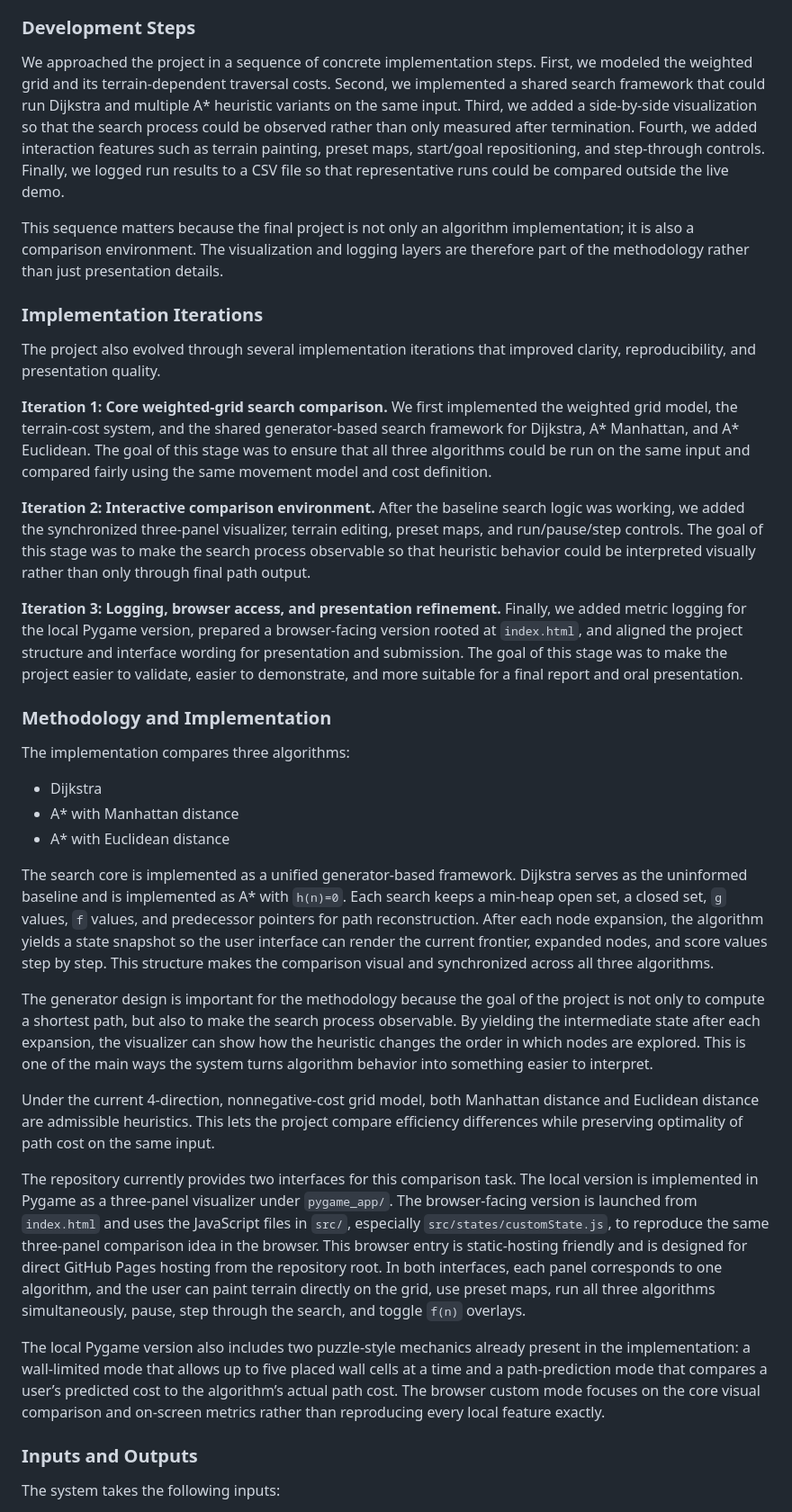
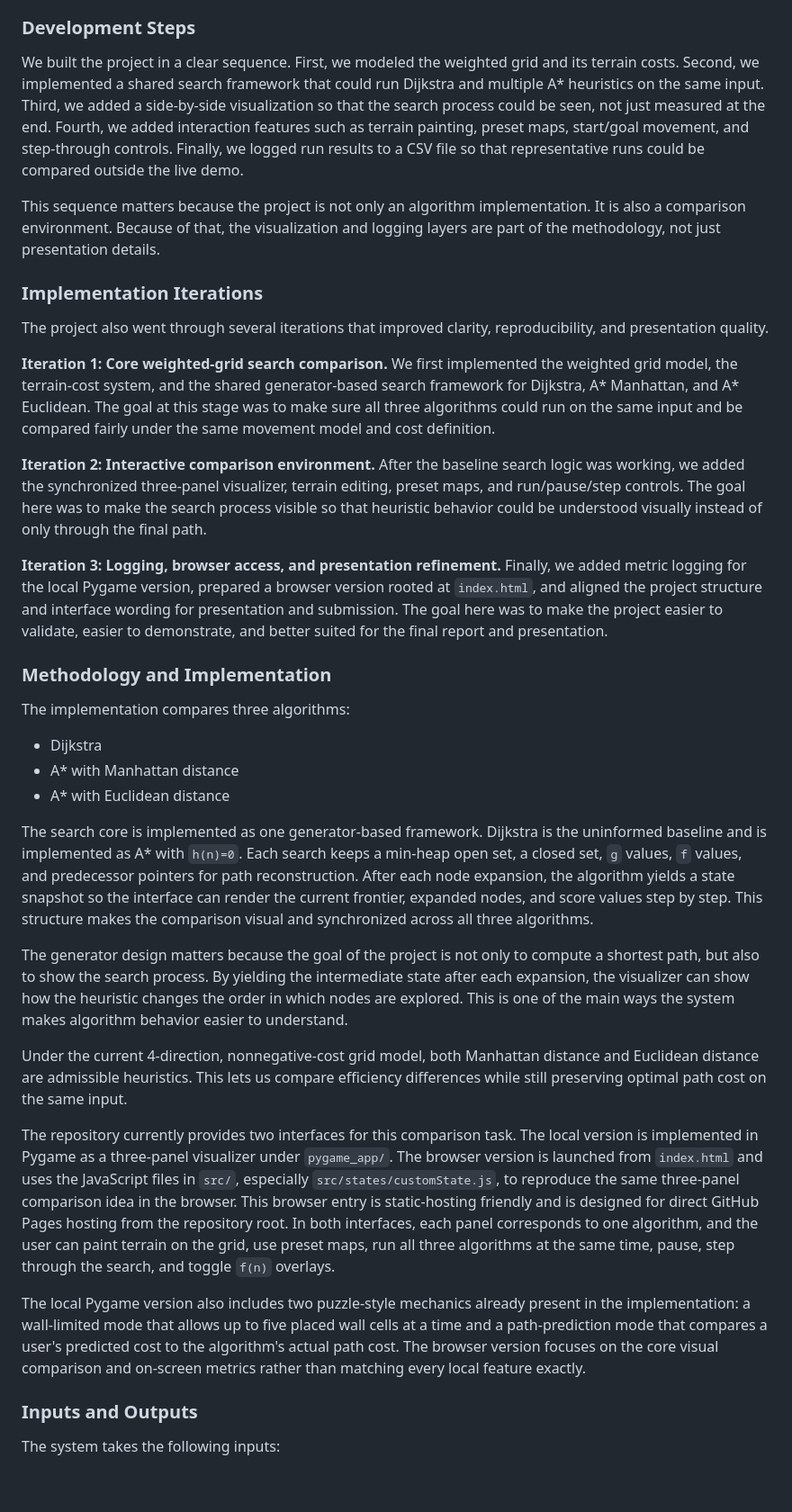
Before and after one commit to amberfxy/astar-pathfinding-visualizer, a Markdown page: project_docs/final/FINAL_REPORT_DRAFT.md, the part around one of its changes. Shown at 90% size. Rendered like a GitHub page; blank space fills up the shorter version.

Commit message:
docs: simplify report tone

```diff
--- a/project_docs/final/FINAL_REPORT_DRAFT.md
+++ b/project_docs/final/FINAL_REPORT_DRAFT.md
@@ -34,19 +34,19 @@ The user can place weighted terrain, reposition the start and goal, and choose f
 
 ### Development Steps
 
-We approached the project in a sequence of concrete implementation steps. First, we modeled the weighted grid and its terrain-dependent traversal costs. Second, we implemented a shared search framework that could run Dijkstra and multiple A* heuristic variants on the same input. Third, we added a side-by-side visualization so that the search process could be observed rather than only measured after termination. Fourth, we added interaction features such as terrain painting, preset maps, start/goal repositioning, and step-through controls. Finally, we logged run results to a CSV file so that representative runs could be compared outside the live demo.
+We built the project in a clear sequence. First, we modeled the weighted grid and its terrain costs. Second, we implemented a shared search framework that could run Dijkstra and multiple A* heuristics on the same input. Third, we added a side-by-side visualization so that the search process could be seen, not just measured at the end. Fourth, we added interaction features such as terrain painting, preset maps, start/goal movement, and step-through controls. Finally, we logged run results to a CSV file so that representative runs could be compared outside the live demo.
 
-This sequence matters because the final project is not only an algorithm implementation; it is also a comparison environment. The visualization and logging layers are therefore part of the methodology rather than just presentation details.
+This sequence matters because the project is not only an algorithm implementation. It is also a comparison environment. Because of that, the visualization and logging layers are part of the methodology, not just presentation details.
 
 ### Implementation Iterations
 
-The project also evolved through several implementation iterations that improved clarity, reproducibility, and presentation quality.
+The project also went through several iterations that improved clarity, reproducibility, and presentation quality.
 
-**Iteration 1: Core weighted-grid search comparison.** We first implemented the weighted grid model, the terrain-cost system, and the shared generator-based search framework for Dijkstra, A* Manhattan, and A* Euclidean. The goal of this stage was to ensure that all three algorithms could be run on the same input and compared fairly using the same movement model and cost definition.
+**Iteration 1: Core weighted-grid search comparison.** We first implemented the weighted grid model, the terrain-cost system, and the shared generator-based search framework for Dijkstra, A* Manhattan, and A* Euclidean. The goal at this stage was to make sure all three algorithms could run on the same input and be compared fairly under the same movement model and cost definition.
 
-**Iteration 2: Interactive comparison environment.** After the baseline search logic was working, we added the synchronized three-panel visualizer, terrain editing, preset maps, and run/pause/step controls. The goal of this stage was to make the search process observable so that heuristic behavior could be interpreted visually rather than only through final path output.
+**Iteration 2: Interactive comparison environment.** After the baseline search logic was working, we added the synchronized three-panel visualizer, terrain editing, preset maps, and run/pause/step controls. The goal here was to make the search process visible so that heuristic behavior could be understood visually instead of only through the final path.
 
-**Iteration 3: Logging, browser access, and presentation refinement.** Finally, we added metric logging for the local Pygame version, prepared a browser-facing version rooted at `index.html`, and aligned the project structure and interface wording for presentation and submission. The goal of this stage was to make the project easier to validate, easier to demonstrate, and more suitable for a final report and oral presentation.
+**Iteration 3: Logging, browser access, and presentation refinement.** Finally, we added metric logging for the local Pygame version, prepared a browser version rooted at `index.html`, and aligned the project structure and interface wording for presentation and submission. The goal here was to make the project easier to validate, easier to demonstrate, and better suited for the final report and presentation.
 
 ### Methodology and Implementation
 
@@ -56,15 +56,15 @@ The implementation compares three algorithms:
 - A* with Manhattan distance
 - A* with Euclidean distance
 
-The search core is implemented as a unified generator-based framework. Dijkstra serves as the uninformed baseline and is implemented as A* with `h(n)=0`. Each search keeps a min-heap open set, a closed set, `g` values, `f` values, and predecessor pointers for path reconstruction. After each node expansion, the algorithm yields a state snapshot so the user interface can render the current frontier, expanded nodes, and score values step by step. This structure makes the comparison visual and synchronized across all three algorithms.
+The search core is implemented as one generator-based framework. Dijkstra is the uninformed baseline and is implemented as A* with `h(n)=0`. Each search keeps a min-heap open set, a closed set, `g` values, `f` values, and predecessor pointers for path reconstruction. After each node expansion, the algorithm yields a state snapshot so the interface can render the current frontier, expanded nodes, and score values step by step. This structure makes the comparison visual and synchronized across all three algorithms.
 
-The generator design is important for the methodology because the goal of the project is not only to compute a shortest path, but also to make the search process observable. By yielding the intermediate state after each expansion, the visualizer can show how the heuristic changes the order in which nodes are explored. This is one of the main ways the system turns algorithm behavior into something easier to interpret.
+The generator design matters because the goal of the project is not only to compute a shortest path, but also to show the search process. By yielding the intermediate state after each expansion, the visualizer can show how the heuristic changes the order in which nodes are explored. This is one of the main ways the system makes algorithm behavior easier to understand.
 
-Under the current 4-direction, nonnegative-cost grid model, both Manhattan distance and Euclidean distance are admissible heuristics. This lets the project compare efficiency differences while preserving optimality of path cost on the same input.
+Under the current 4-direction, nonnegative-cost grid model, both Manhattan distance and Euclidean distance are admissible heuristics. This lets us compare efficiency differences while still preserving optimal path cost on the same input.
 
-The repository currently provides two interfaces for this comparison task. The local version is implemented in Pygame as a three-panel visualizer under `pygame_app/`. The browser-facing version is launched from `index.html` and uses the JavaScript files in `src/`, especially `src/states/customState.js`, to reproduce the same three-panel comparison idea in the browser. This browser entry is static-hosting friendly and is designed for direct GitHub Pages hosting from the repository root. In both interfaces, each panel corresponds to one algorithm, and the user can paint terrain directly on the grid, use preset maps, run all three algorithms simultaneously, pause, step through the search, and toggle `f(n)` overlays.
+The repository currently provides two interfaces for this comparison task. The local version is implemented in Pygame as a three-panel visualizer under `pygame_app/`. The browser version is launched from `index.html` and uses the JavaScript files in `src/`, especially `src/states/customState.js`, to reproduce the same three-panel comparison idea in the browser. This browser entry is static-hosting friendly and is designed for direct GitHub Pages hosting from the repository root. In both interfaces, each panel corresponds to one algorithm, and the user can paint terrain on the grid, use preset maps, run all three algorithms at the same time, pause, step through the search, and toggle `f(n)` overlays.
 
-The local Pygame version also includes two puzzle-style mechanics already present in the implementation: a wall-limited mode that allows up to five placed wall cells at a time and a path-prediction mode that compares a user’s predicted cost to the algorithm’s actual path cost. The browser custom mode focuses on the core visual comparison and on-screen metrics rather than reproducing every local feature exactly.
+The local Pygame version also includes two puzzle-style mechanics already present in the implementation: a wall-limited mode that allows up to five placed wall cells at a time and a path-prediction mode that compares a user's predicted cost to the algorithm's actual path cost. The browser version focuses on the core visual comparison and on-screen metrics rather than matching every local feature exactly.
 
 ### Inputs and Outputs
 
```
Also changed, not shown: other parts of project_docs/final/FINAL_REPORT_DRAFT.md (+17 -17 lines).
